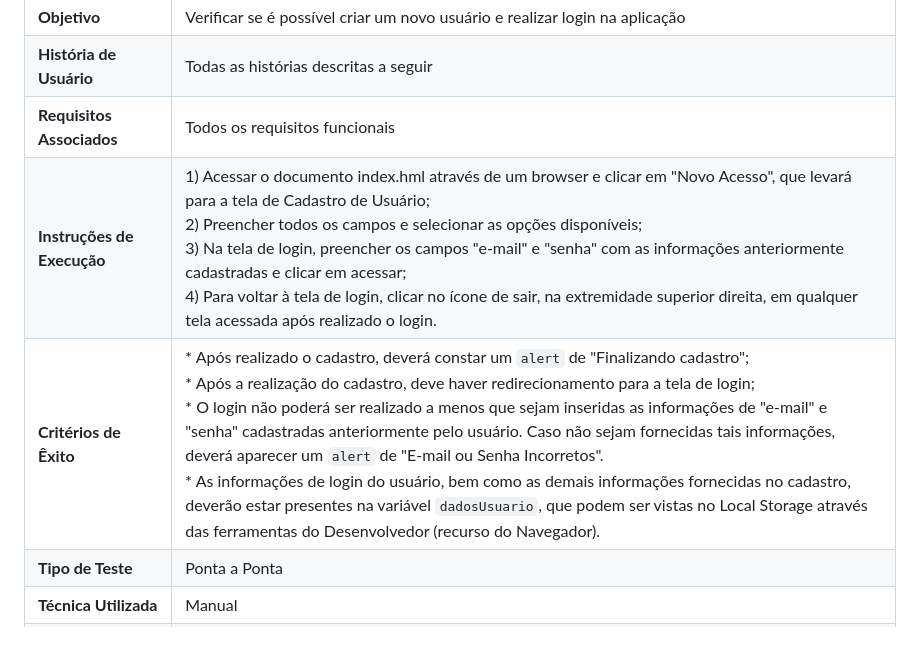
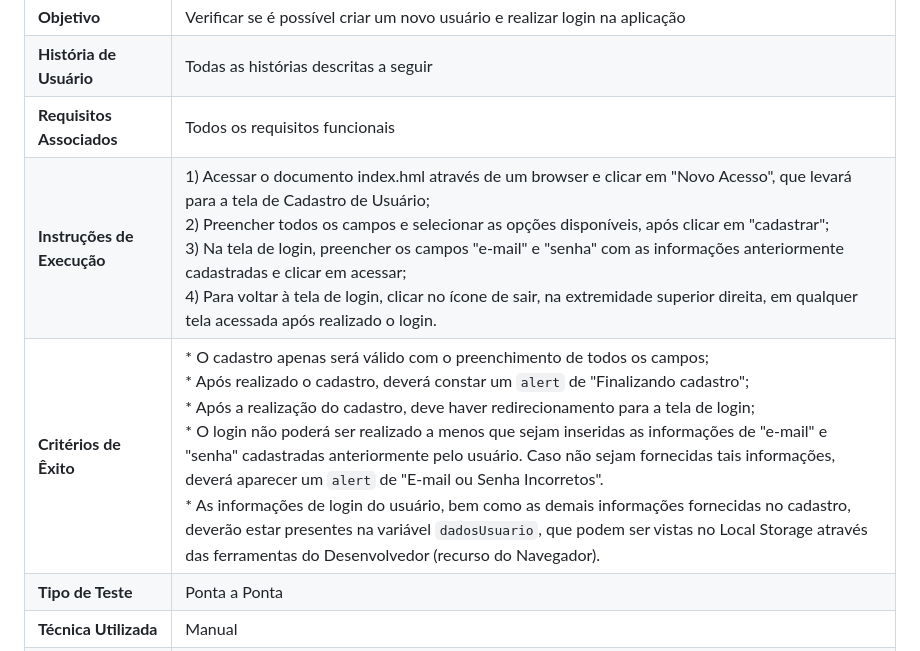
Before and after one commit to ICEI-PUC-Minas-PMV-ADS/E1-PROJ-WEB-T16-Time3-ProjDailyCare, a Markdown page: docs/08-Plano de Testes de Software.md, the part around the change. Rendered like a GitHub page.

```diff
--- a/docs/08-Plano de Testes de Software.md
+++ b/docs/08-Plano de Testes de Software.md
@@ -12,8 +12,8 @@ O presente Plano de Testes se realiza a partir de casos de teste, orientados por
 |**Objetivo**|Verificar se é possível criar um novo usuário e realizar login na aplicação|
 |**História de Usuário**|Todas as histórias descritas a seguir|
 |**Requisitos Associados**|Todos os requisitos funcionais|
-|**Instruções de Execução**| 1) Acessar o documento index.hml através de um browser e clicar em "Novo Acesso", que levará para a tela de Cadastro de Usuário;<br>2) Preencher todos os campos e selecionar as opções disponíveis; <br>3) Na tela de login, preencher os campos "e-mail" e "senha" com as informações anteriormente cadastradas e clicar em acessar; <br>4) Para voltar à tela de login, clicar no ícone de sair, na extremidade superior direita, em qualquer tela acessada após realizado o login.|
-|**Critérios de Êxito**|* Após realizado o cadastro, deverá constar um `alert` de "Finalizando cadastro";<br>* Após a realização do cadastro, deve haver redirecionamento para a tela de login;<br>* O login não poderá ser realizado a menos que sejam inseridas as informações de "e-mail" e "senha" cadastradas anteriormente pelo usuário. Caso não sejam fornecidas tais informações, deverá aparecer um `alert` de "E-mail ou Senha Incorretos". <br>* As informações de login do usuário, bem como as demais informações fornecidas no cadastro, deverão estar presentes na variável `dadosUsuario`, que podem ser vistas no Local Storage através das ferramentas do Desenvolvedor (recurso do Navegador).|
+|**Instruções de Execução**| 1) Acessar o documento index.hml através de um browser e clicar em "Novo Acesso", que levará para a tela de Cadastro de Usuário;<br>2) Preencher todos os campos e selecionar as opções disponíveis, após clicar em "cadastrar"; <br>3) Na tela de login, preencher os campos "e-mail" e "senha" com as informações anteriormente cadastradas e clicar em acessar; <br>4) Para voltar à tela de login, clicar no ícone de sair, na extremidade superior direita, em qualquer tela acessada após realizado o login.|
+|**Critérios de Êxito**|* O cadastro apenas será válido com o preenchimento de todos os campos;<br>* Após realizado o cadastro, deverá constar um `alert` de "Finalizando cadastro";<br>* Após a realização do cadastro, deve haver redirecionamento para a tela de login;<br>* O login não poderá ser realizado a menos que sejam inseridas as informações de "e-mail" e "senha" cadastradas anteriormente pelo usuário. Caso não sejam fornecidas tais informações, deverá aparecer um `alert` de "E-mail ou Senha Incorretos". <br>* As informações de login do usuário, bem como as demais informações fornecidas no cadastro, deverão estar presentes na variável `dadosUsuario`, que podem ser vistas no Local Storage através das ferramentas do Desenvolvedor (recurso do Navegador).|
 |**Tipo de Teste**|Ponta a Ponta|
 |**Técnica Utilizada**|Manual|
 |**Abordagem**|Caixa Preta|
```
